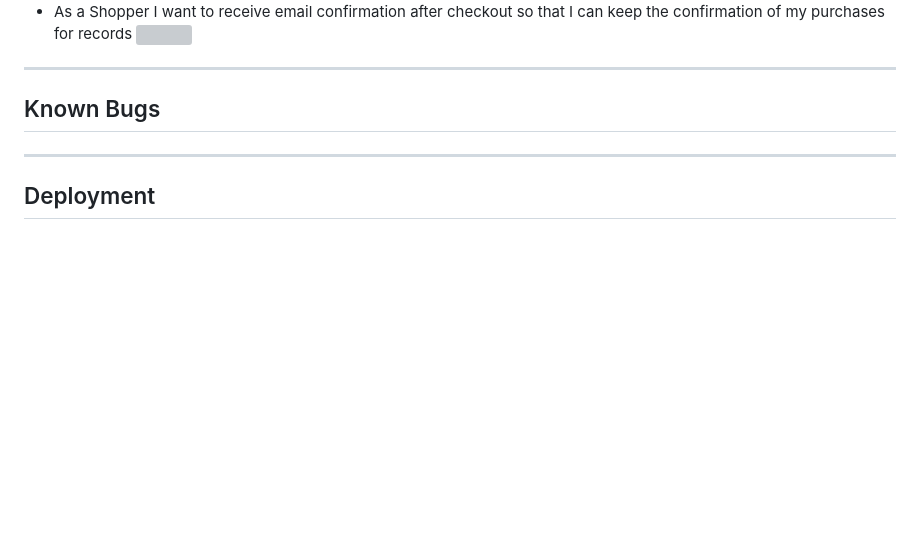
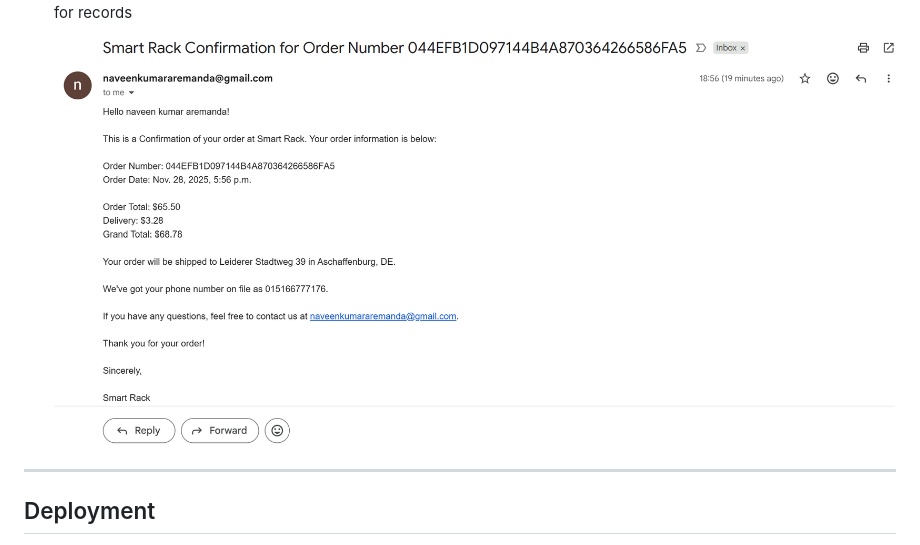
Before and after one commit to aremandanaveenkumar/SmartRack, a Markdown page: README.md, the part around the change printed below. Rendered like a GitHub page; pictures changed too: media/user_story_21.png (added); blank space fills up the shorter version; grey boxes are pictures that could not be loaded.

```diff
--- a/README.md
+++ b/README.md
@@ -362,10 +372,6 @@ This site is a type of ECommerce website, with working payment system from Strip
 
 - As a Shopper I want to receive email confirmation after checkout so that I can keep the confirmation of my purchases for records
 ![ ](media/user_story_21.png)
-
-
----
-## Known Bugs
 
 
 ---
```
Also changed, not shown: other parts of README.md (+12 -2 lines).
